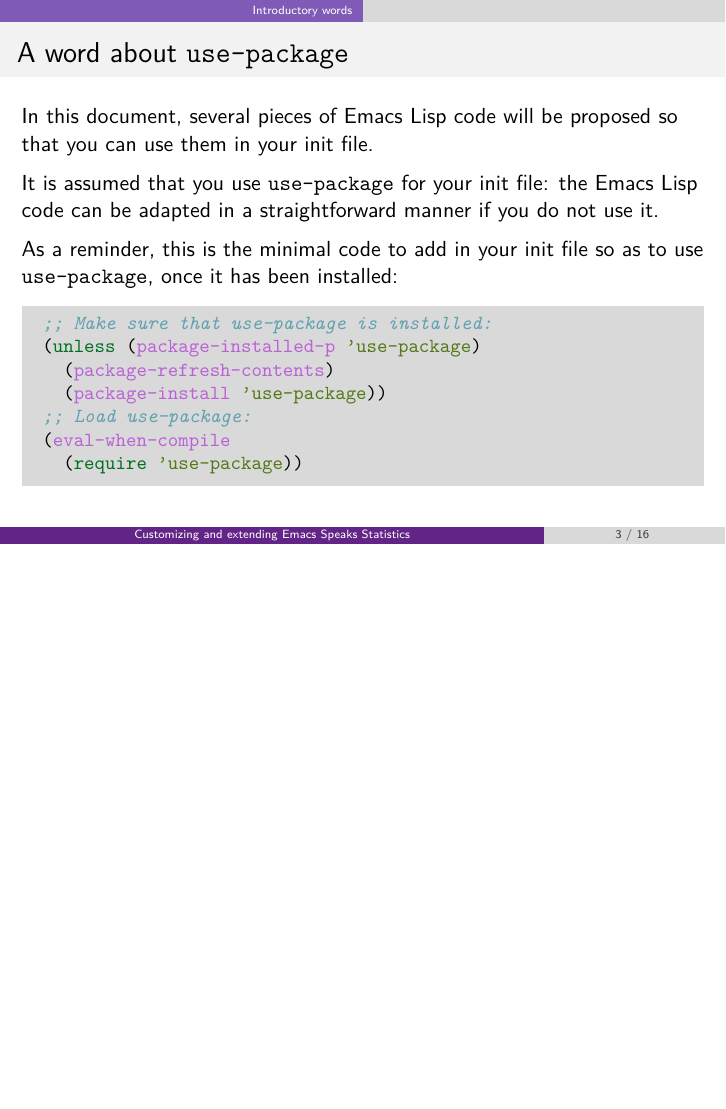
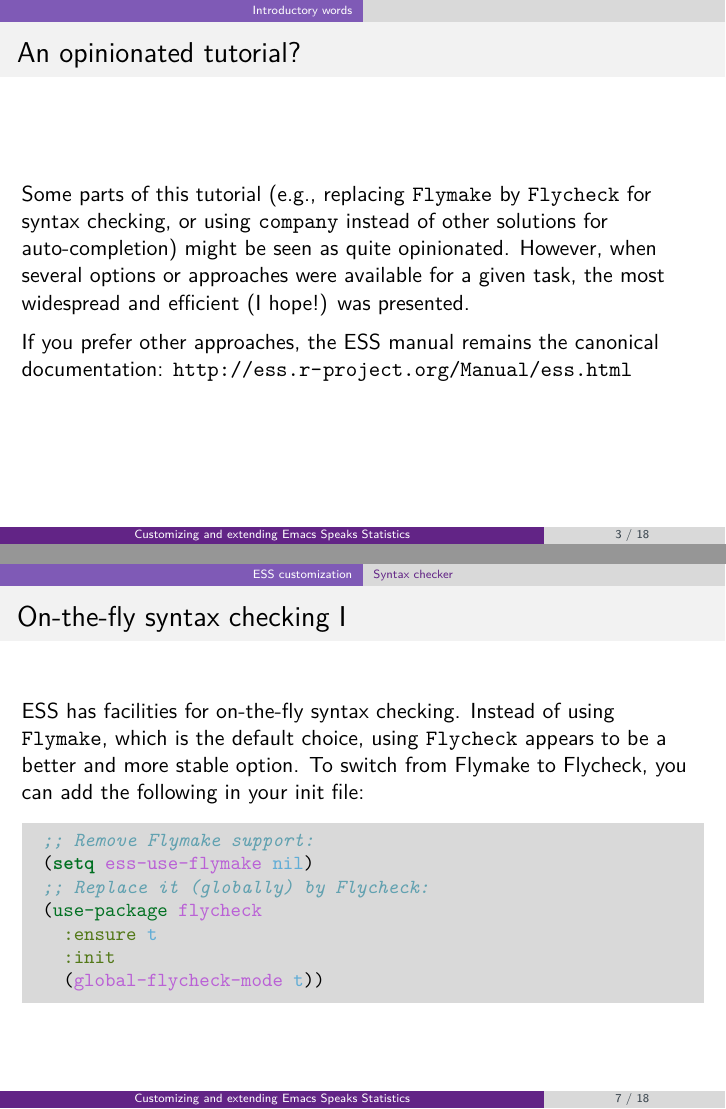
Before and after one commit to ess-intro/presentation-ess-customization, LaTeX slides (slides/ess-customization.tex): page 3 of 16 before the commit and pages 3 and 7 of 18 after it, the two joined at a grey line, the shorter picture padded with empty space. Compiled offline with pdfLaTeX.

Commit message:
Add slide about opinionated solutions

```diff
--- a/slides/ess-customization.tex
+++ b/slides/ess-customization.tex
@@ -104,7 +104,13 @@
 These slides are a companion for the video tutorial available at \ldots{}
 \end{frame}
 
-\begin{frame}[label={sec:orgf54bcba},fragile]{A word about \texttt{use-package}}
+\begin{frame}[label={sec:orgfd2d1e6},fragile]{An opinionated tutorial?}
+ Some parts of this tutorial (e.g., replacing \texttt{Flymake} by \texttt{Flycheck} for syntax checking, or using \texttt{company} instead of other solutions for auto-completion) might be seen as quite opinionated. However, when several options or approaches were available for a given task, the most widespread and efficient (I hope!) was presented.
+
+If you prefer other approaches, the ESS manual remains the canonical documentation: \url{http://ess.r-project.org/Manual/ess.html}
+\end{frame}
+
+\begin{frame}[label={sec:org15fecce},fragile]{A word about \texttt{use-package}}
  In this document, several pieces of Emacs Lisp code will be proposed so that you can use them in your init file.
 
 It is assumed that you use \href{https://jwiegley.github.io/use-package/}{\texttt{use-package}} for your init file: the Emacs Lisp code can be adapted in a straightforward manner if you do not use it.
@@ -174,14 +180,28 @@
 \end{frame}
 
 \subsection{Syntax checker}
-\label{sec:org6e4be90}
+\label{sec:org1d82ce8}
+\begin{frame}[fragile,allowframebreaks,label=]{On-the-fly syntax checking}
+ ESS has facilities for on-the-fly syntax checking. Instead of using \texttt{Flymake}, which is the default choice, using \texttt{Flycheck} appears to be a better and more stable option. To switch from Flymake to Flycheck, you can add the following in your init file:
+
+\begin{minted}[]{common-lisp}
+;; Remove Flymake support:
+(setq ess-use-flymake nil)
+;; Replace it (globally) by Flycheck:
+(use-package flycheck
+  :ensure t
+  :init
+  (global-flycheck-mode t))
+\end{minted}
+\end{frame}
+
 \subsection{Rdired buffers}
-\label{sec:orgfc16aa3}
+\label{sec:org3fb0d37}
 
 \section{Some useful Emacs packages}
-\label{sec:orgb6965dc}
+\label{sec:orgfdcc02e}
 \subsection{company}
-\label{sec:org8df5d2b}
+\label{sec:orgc0fa105}
 \begin{frame}[fragile,allowframebreaks,label=]{Completion}
  As mentioned \href{https://ess.r-project.org/Manual/ess.html\#Completion}{in the ESS manual}, there are several completion frameworks for writing R code with ESS. The Emacs package \href{https://company-mode.github.io/}{\texttt{company}} is an elegant solution, which also supports many other programming languages.
 
```
Also changed, not shown: slides/ess-customization.pdf, slides/ess-customization.tex (32 more changed lines), 1 other file.
